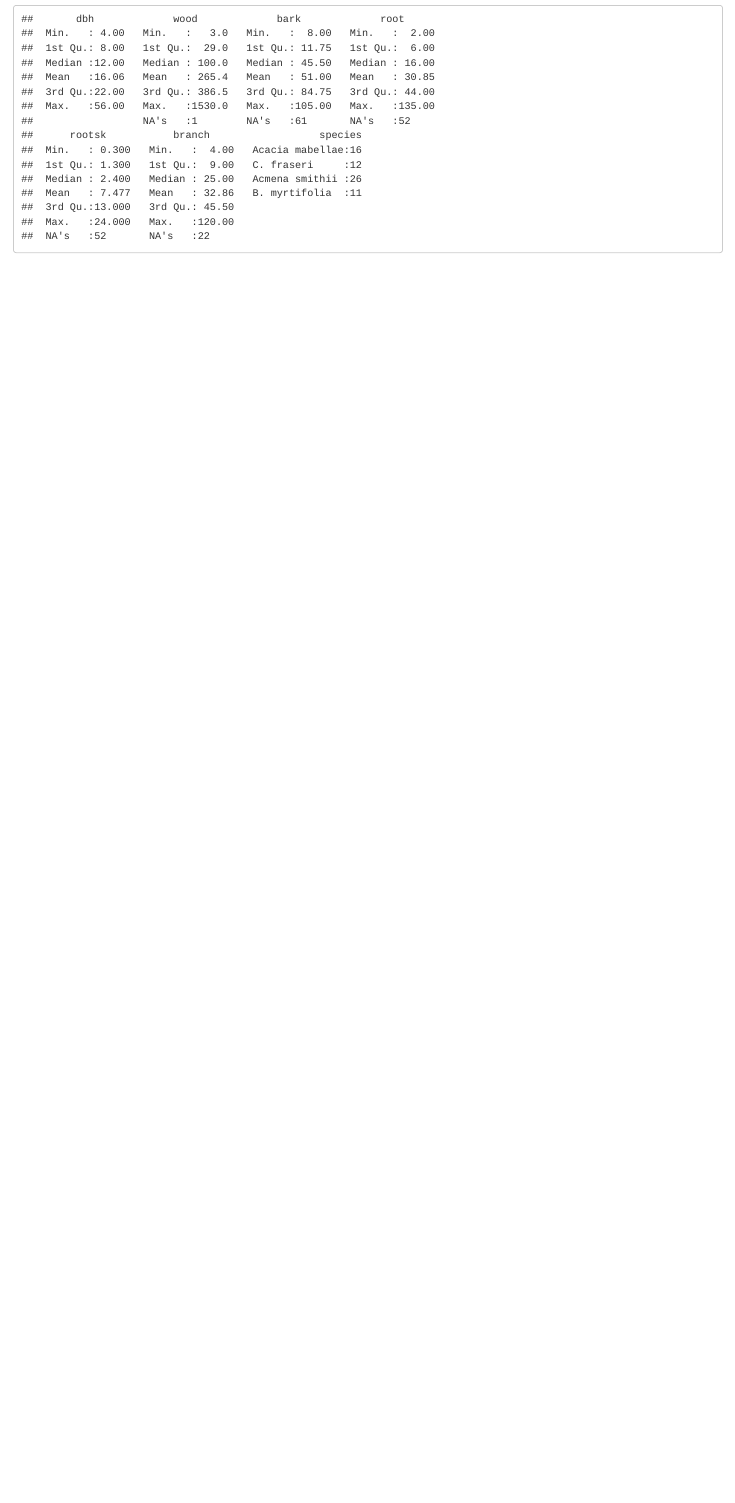
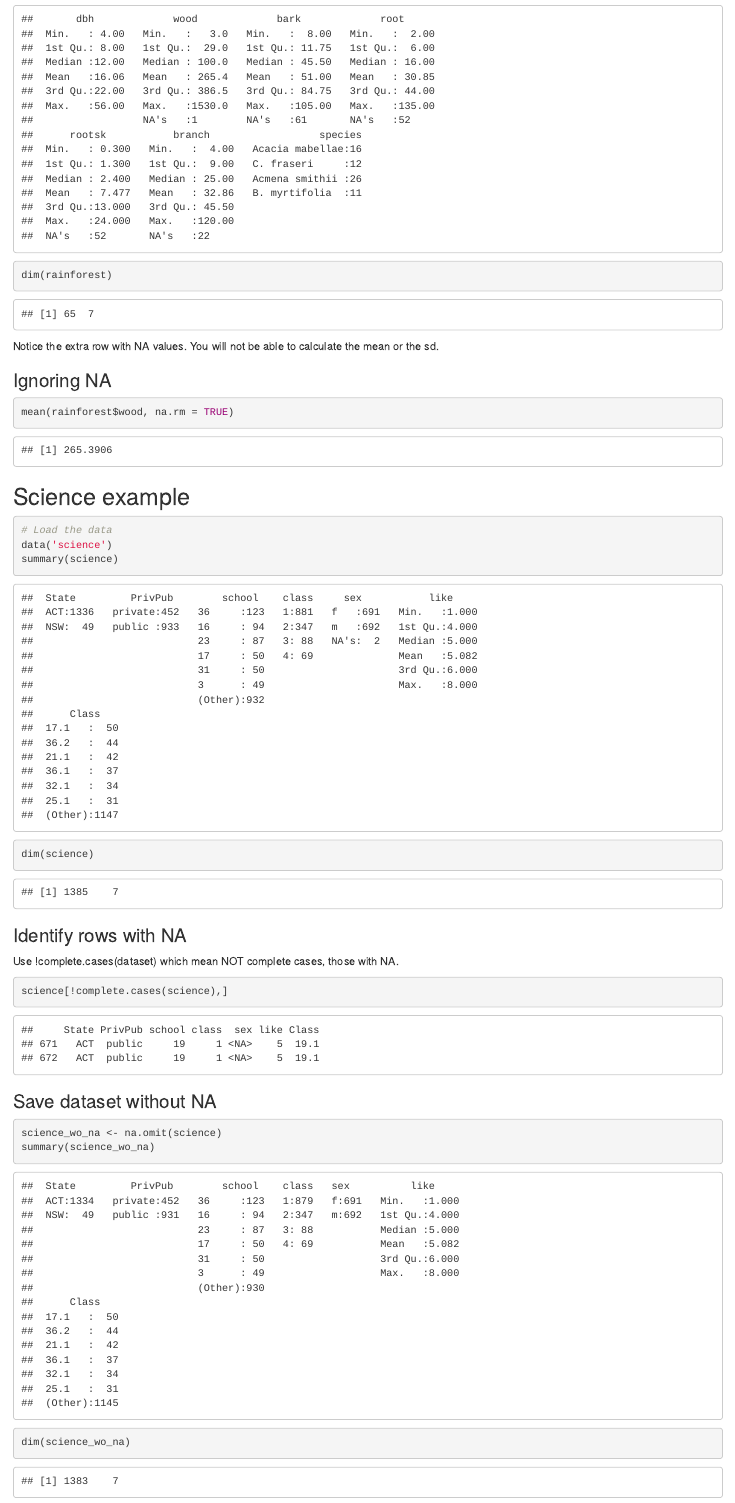
Before and after one commit to otrevizo/R, an R Markdown document (toolbox/daag_library_vignette.Rmd): the page in a window 1100 px wide, from 550 px down before the commit and from 610 px down after it, so that both start at the same text. The pictures show the output file toolbox/daag_library_vignette.html that the author committed with the source, opened offline.

Commit message:
DAAG library vignette.

````diff
--- a/toolbox/daag_library_vignette.Rmd
+++ b/toolbox/daag_library_vignette.Rmd
@@ -2,7 +2,9 @@
 title: "DAAG library vignette"
 output:
   html_document:
-    toc: true
+    toc: yes
+  pdf_document:
+    toc: yes
 ---
 
 ```{r setup, include=FALSE}
@@ -24,7 +34,39 @@ str(rainforest)
 summary(rainforest)
+dim(rainforest)
 ```
 
+Notice the extra row with NA values. You will not be able to calculate the mean or the sd.
+
+### Ignoring NA
 
 ```{r}
 
+mean(rainforest$wood, na.rm = TRUE)
+
 ```
+## Science example
+
+```{r}
+# Load the data
+data('science')
+summary(science)
+dim(science)
+```
+
+### Identify rows with NA
+
+Use !complete.cases(dataset) which mean NOT complete cases, those with NA.
+
+```{r}
+science[!complete.cases(science),]
+
+```
+
+### Save dataset without NA
+
+```{r}
+science_wo_na <- na.omit(science)
+summary(science_wo_na)
+dim(science_wo_na)
+
+```
````
Also changed, not shown: toolbox/daag_library_vignette.html, toolbox/daag_library_vignette.Rmd (12 more changed lines).
